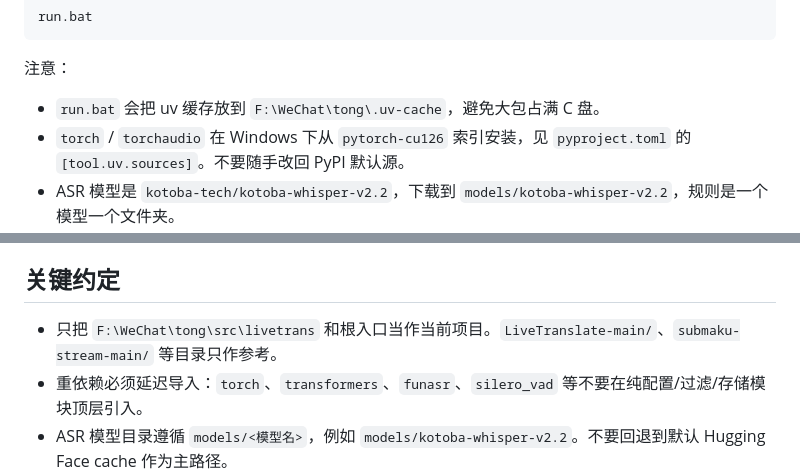
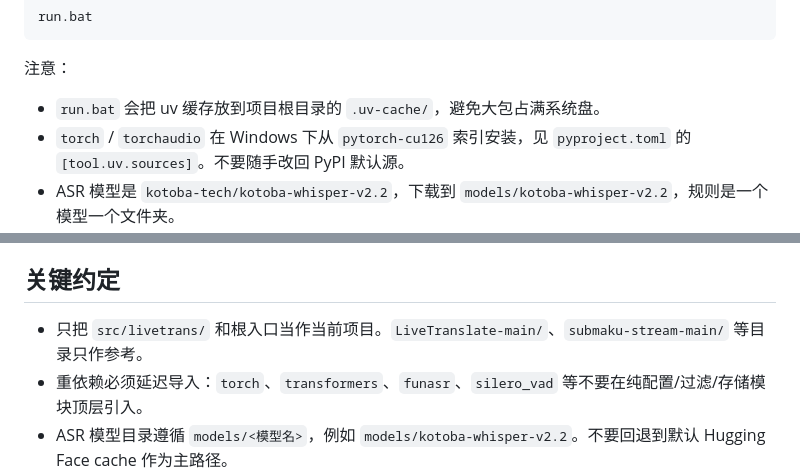
Before and after one commit to kanomahoro1224/bili-live-asr, a Markdown page: CLAUDE.md, 2 parts joined by grey strips. Rendered like a GitHub page.

Commit message:
docs: 更新 CLAUDE.md 和新增 CONTRIBUTING.md 贡献指南

```diff
--- a/CLAUDE.md
+++ b/CLAUDE.md
@@ -27,7 +27,7 @@ run.bat
 
 注意：
 
-- `run.bat` 会把 uv 缓存放到 `F:\WeChat\tong\.uv-cache`，避免大包占满 C 盘。
+- `run.bat` 会把 uv 缓存放到项目根目录的 `.uv-cache/`，避免大包占满系统盘。
 - `torch` / `torchaudio` 在 Windows 下从 `pytorch-cu126` 索引安装，见 `pyproject.toml` 的 `[tool.uv.sources]`。不要随手改回 PyPI 默认源。
 - ASR 模型是 `kotoba-tech/kotoba-whisper-v2.2`，下载到 `models/kotoba-whisper-v2.2`，规则是一个模型一个文件夹。
 - `ffmpeg` 是运行时外部工具，须在 PATH 中；uv 不管理 ffmpeg 二进制，也不要把 `ffmpeg.exe` 提交进仓库。
@@ -68,7 +68,7 @@ run.bat
 
 ## 关键约定
 
-- 只把 `F:\WeChat\tong\src\livetrans` 和根入口当作当前项目。`LiveTranslate-main/`、`submaku-stream-main/` 等目录只作参考。
+- 只把 `src/livetrans/` 和根入口当作当前项目。`LiveTranslate-main/`、`submaku-stream-main/` 等目录只作参考。
 - 重依赖必须延迟导入：`torch`、`transformers`、`funasr`、`silero_vad` 等不要在纯配置/过滤/存储模块顶层引入。
 - ASR 模型目录遵循 `models/<模型名>`，例如 `models/kotoba-whisper-v2.2`。不要回退到默认 Hugging Face cache 作为主路径。
 - LLM 调用统一走 `llm.LLMClient`。不要在 `translator.py` 或 Web 层重复写 HTTP 请求和鉴权逻辑。
```
Also changed, not shown: CONTRIBUTING.md (added, +165 -0 lines).
